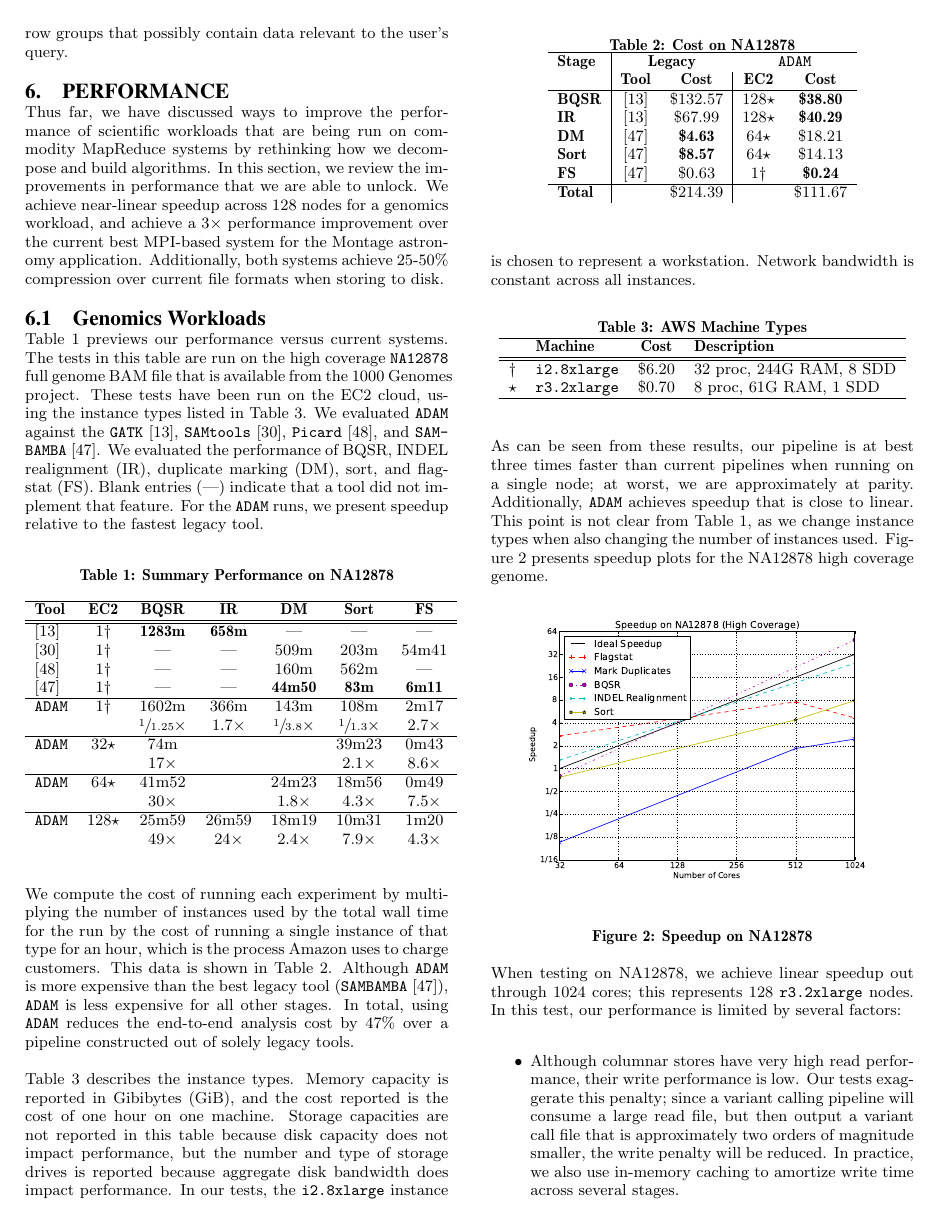
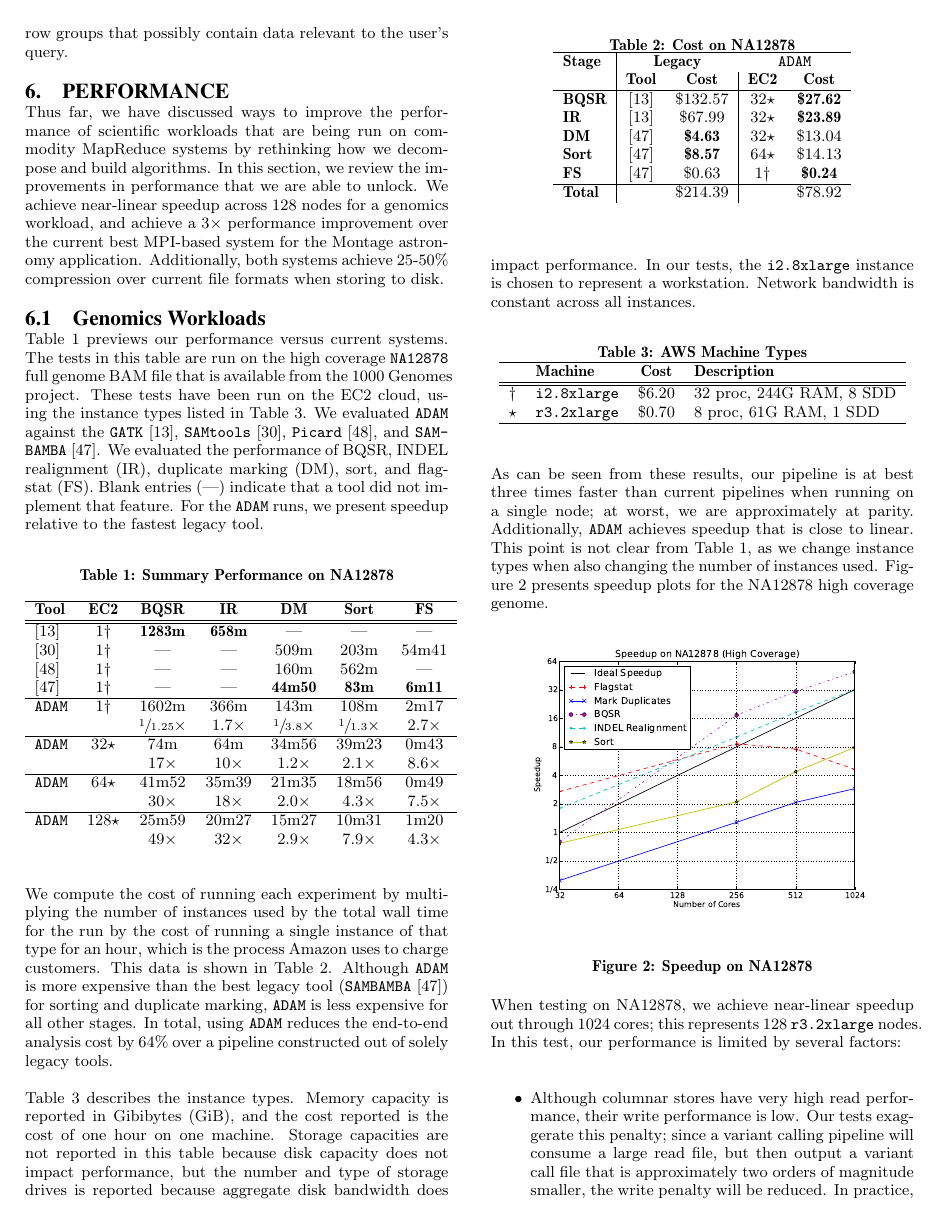
Before and after one commit to fnothaft/docs, a LaTeX paper (adam/sigmod-15/adam.tex): page 9 of 16. Compiled offline with pdfLaTeX.

Commit message:
Updates to paper for final(?) camera ready draft.

```diff
--- a/adam/sigmod-15/adam.tex
+++ b/adam/sigmod-15/adam.tex
@@ -795,14 +795,14 @@ speedup relative to the fastest legacy tool.
 \texttt{ADAM} & 1$\dagger$ & 1602m & 366m & 143m & 108m & 2m17 \\
  & & $\sfrac{1}{1.25}\times$ & 1.7$\times$ & $\sfrac{1}{3.8}\times$ & $\sfrac{1}{1.3}\times$ & 2.7$\times$ \\
 \hline
-\texttt{ADAM} & 32$\star$ & 74m &  &  & 39m23 & 0m43 \\
- & & 17$\times$ & & & 2.1$\times$ & 8.6$\times$ \\
+\texttt{ADAM} & 32$\star$ & 74m & 64m & 34m56 & 39m23 & 0m43 \\
+ & & 17$\times$ & 10$\times$ & 1.2$\times$ & 2.1$\times$ & 8.6$\times$ \\
 \hline
-\texttt{ADAM} & 64$\star$ & 41m52 &  & 24m23 & 18m56 & 0m49 \\
- & & 30$\times$ & & 1.8$\times$ & 4.3$\times$ & 7.5$\times$ \\
+\texttt{ADAM} & 64$\star$ & 41m52 & 35m39 & 21m35 & 18m56 & 0m49 \\
+ & & 30$\times$ & 18$\times$ & 2.0$\times$ & 4.3$\times$ & 7.5$\times$ \\
 \hline
-\texttt{ADAM} & 128$\star$ & 25m59 & 26m59 & 18m19 & 10m31 & 1m20 \\
- & & 49$\times$ & 24$\times$ & 2.4$\times$ & 7.9$\times$ & 4.3$\times$ \\
+\texttt{ADAM} & 128$\star$ & 25m59 & 20m27 & 15m27 & 10m31 & 1m20 \\
+ & & 49$\times$ & 32$\times$ & 2.9$\times$ & 7.9$\times$ & 4.3$\times$ \\
 \end{tabular}
 \end{center}
 \end{table}
@@ -810,9 +810,9 @@ speedup relative to the fastest legacy tool.
 We compute the cost of running each experiment by multiplying the number of instances
 used by the total wall time for the run by the cost of running a single instance of that type for an hour, which is
 the process Amazon uses to charge customers. This data is shown in Table~\ref{tab:cost}. Although \texttt{ADAM}
-is more expensive than the best legacy tool (\texttt{SAMBAMBA}~\cite{sambamba}), \texttt{ADAM} is less expensive
-for all other stages. In total, using \texttt{ADAM} reduces the end-to-end analysis cost by 47\% over a pipeline
-constructed out of solely legacy tools.
+is more expensive than the best legacy tool (\texttt{SAMBAMBA}~\cite{sambamba}) for sorting and duplicate marking,
+\texttt{ADAM} is less expensive for all other stages. In total, using \texttt{ADAM} reduces the end-to-end analysis cost
+by 64\% over a pipeline constructed out of solely legacy tools.
 
 \begin{table}[h]
 \caption{Cost on NA12878}
@@ -823,13 +823,13 @@ constructed out of solely legacy tools.
 \bf Stage & \multicolumn{2}{c}{\bf Legacy} & \multicolumn{2}{c}{\bf \texttt{ADAM}} \\
  & \bf Tool & \bf Cost & \bf EC2 & \bf Cost \\
 \hline
-\bf BQSR & \cite{depristo11} & \$132.57 & 128$\star$ & \bf \$38.80 \\
-\bf IR & \cite{depristo11} & \$67.99 & 128$\star$ & \bf \$40.29 \\
-\bf DM & \cite{sambamba} & \bf \$4.63 & 64$\star$ & \$18.21 \\
+\bf BQSR & \cite{depristo11} & \$132.57 & 32$\star$ & \bf \$27.62 \\
+\bf IR & \cite{depristo11} & \$67.99 & 32$\star$ & \bf \$23.89 \\
+\bf DM & \cite{sambamba} & \bf \$4.63 & 32$\star$ & \$13.04 \\
 \bf Sort & \cite{sambamba} & \bf \$8.57 & 64$\star$ & \$14.13 \\
 \bf FS & \cite{sambamba} & \$0.63 & 1$\dagger$ & \bf \$0.24 \\
 \hline
-\bf Total & & \$214.39 & & \$111.67 \\
+\bf Total & & \$214.39 & & \$78.92 \\
 \end{tabular}
 \end{center}
 \end{table}
@@ -871,7 +871,7 @@ coverage genome.
 \label{fig:speedup}
 \end{figure}
 
-When testing on NA12878, we achieve linear speedup out through 1024 cores; this represents 128
+When testing on NA12878, we achieve near-linear speedup out through 1024 cores; this represents 128
 \texttt{r3.2xlarge} nodes. In this test, our performance is limited by several factors:
 
 \begin{itemize}
```
Also changed, not shown: adam/sigmod-15/adam.pdf, adam/sigmod-15/graphs/speedup_na12878.pdf, adam/sigmod-15/adam.tex (2 more changed lines), 1 other file.
